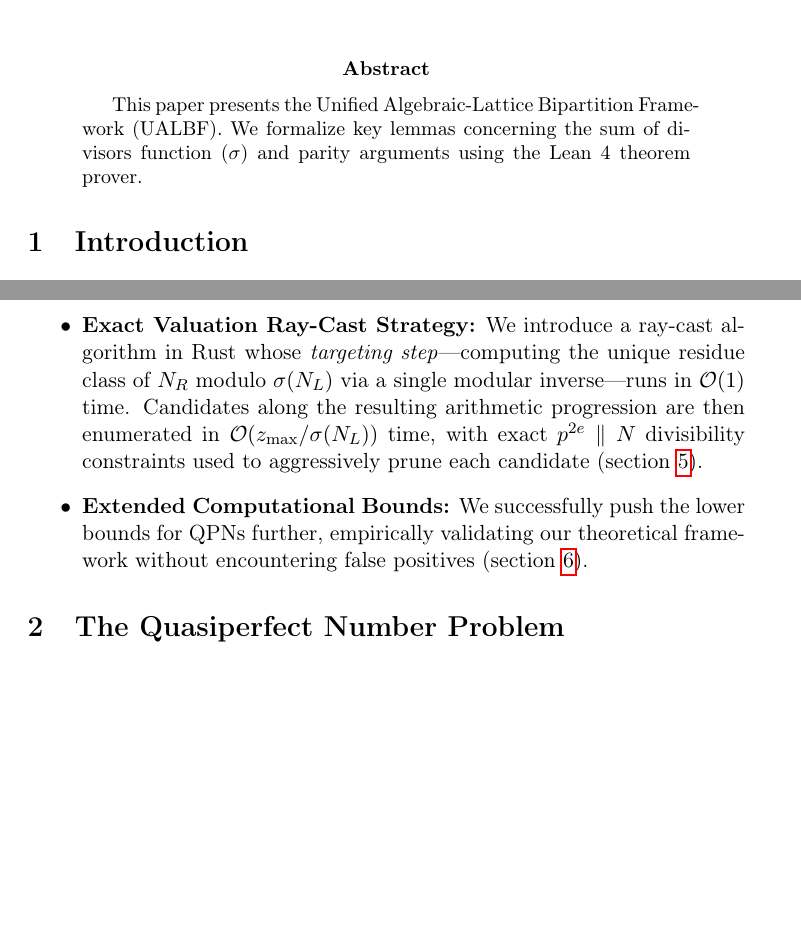
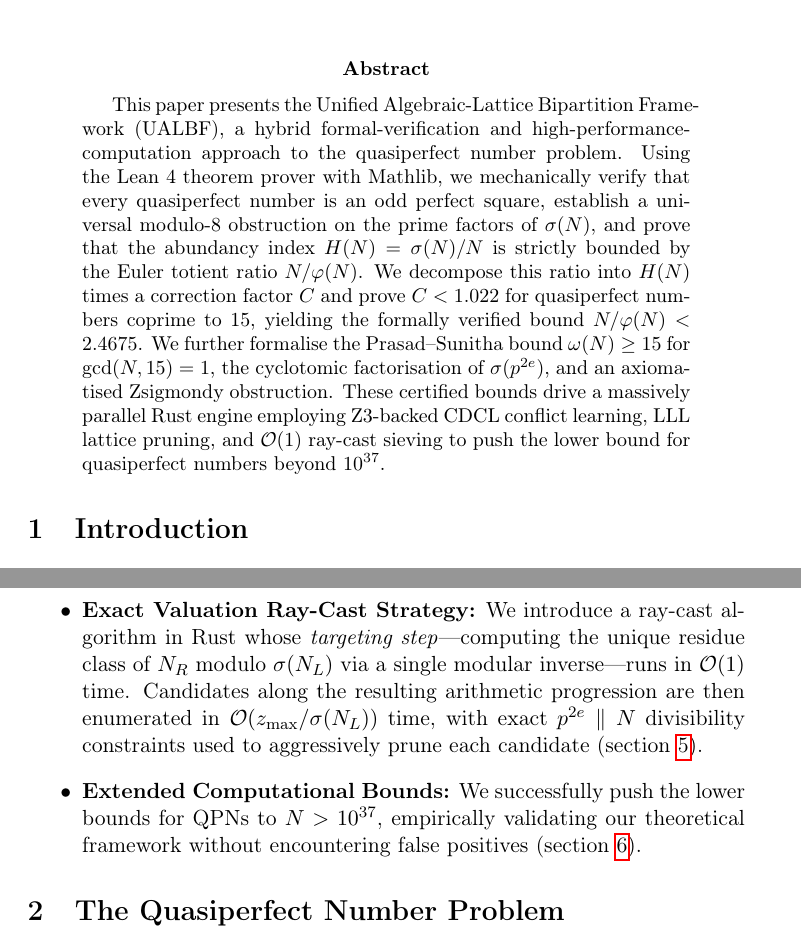
Before and after one commit to fderuiter/quasipolynomials, a LaTeX paper (ualbf-project/paper/main.tex): two parts of pages 1 and 2 of 17, joined at a grey line, cut so that both start at the same text, the shorter picture padded with empty space. Compiled offline with pdfLaTeX.

Commit message:
update abstract

```diff
--- a/ualbf-project/paper/main.tex
+++ b/ualbf-project/paper/main.tex
@@ -19,8 +19,21 @@
 \maketitle
 
 \begin{abstract}
-This paper presents the Unified Algebraic-Lattice Bipartition Framework (UALBF).
-We formalize key lemmas concerning the sum of divisors function ($\sigma$) and parity arguments using the Lean 4 theorem prover.
+This paper presents the Unified Algebraic-Lattice Bipartition Framework (UALBF),
+a hybrid formal-verification and high-performance-computation approach to the
+quasiperfect number problem.  Using the Lean~4 theorem prover with Mathlib, we
+mechanically verify that every quasiperfect number is an odd perfect square,
+establish a universal modulo-8 obstruction on the prime factors of
+$\sigma(N)$, and prove that the abundancy index $H(N)=\sigma(N)/N$ is strictly
+bounded by the Euler totient ratio $N/\varphi(N)$.  We decompose this ratio
+into $H(N)$ times a correction factor~$C$ and prove $C < 1.022$ for
+quasiperfect numbers coprime to~15, yielding the formally verified bound
+$N/\varphi(N) < 2.4675$.  We further formalise the Prasad--Sunitha bound
+$\omega(N)\ge 15$ for $\gcd(N,15)=1$, the cyclotomic factorisation of
+$\sigma(p^{2e})$, and an axiomatised Zsigmondy obstruction.  These certified
+bounds drive a massively parallel Rust engine employing Z3-backed CDCL
+conflict learning, LLL lattice pruning, and $\mathcal{O}(1)$ ray-cast sieving
+to push the lower bound for quasiperfect numbers beyond $10^{37}$.
 \end{abstract}
 
 \section{Introduction}
```
Also changed, not shown: ualbf-project/paper/main.tex (4 more changed lines).
